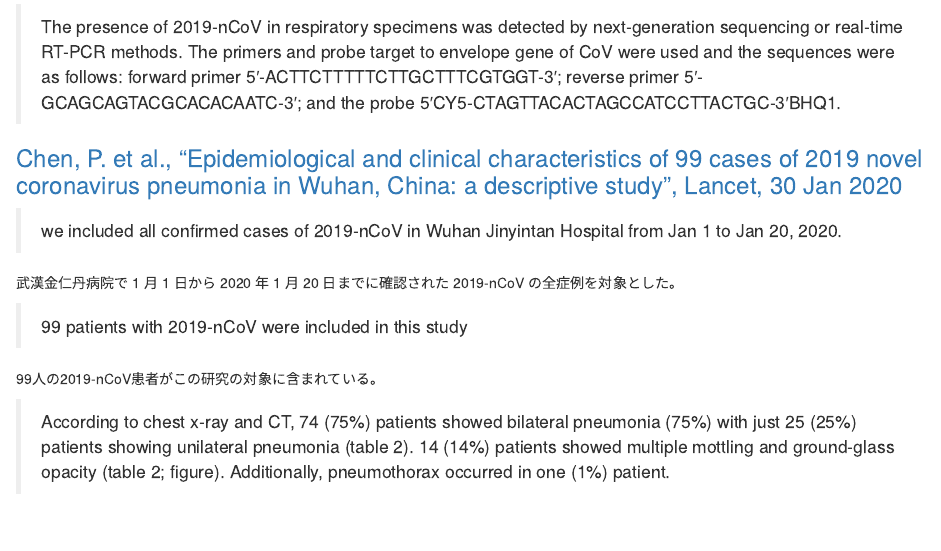
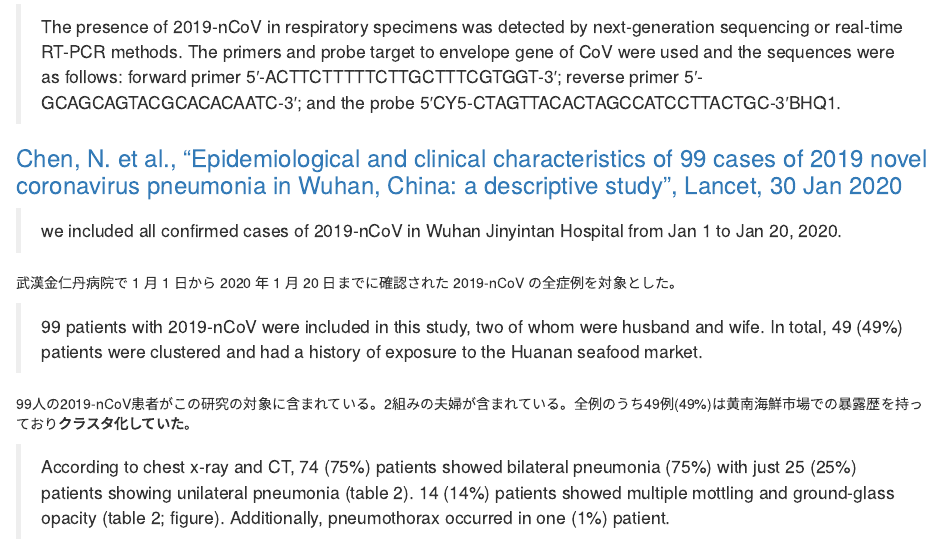
Before and after one commit to Kilometer0101/COVID-2019, an R Markdown document (References.Rmd): the page in a window 1100 px wide, from 1100 px down. The pictures show the output file References.html that the author committed with the source, opened offline.

Commit message:
update_refs

```diff
--- a/References.Rmd
+++ b/References.Rmd
@@ -51,15 +51,15 @@ SARS-CoV-2肺炎の初期段階での経験から、SARS-CoV-2肺炎症例の早
 
 >  The presence of 2019-nCoV in respiratory specimens was detected by next-generation sequencing or real-time RT-PCR methods. The primers  and  probe  target  to  envelope  gene  of  CoV  were  used  and  the  sequences  were  as  follows:  forward  primer  5′-ACTTCTTTTTCTTGCTTTCGTGGT-3′; reverse primer 5′-GCAGCAGTACGCACACAATC-3′;    and    the    probe    5′CY5-CTAGTTACACTAGCCATCCTTACTGC-3′BHQ1.
 
-### [Chen, P. et al., "Epidemiological and clinical characteristics of 99 cases of 2019 novel coronavirus pneumonia in Wuhan, China: a descriptive study", Lancet, 30 Jan 2020](https://www.thelancet.com/journals/lancet/article/PIIS0140-6736(20)30211-7/fulltext)
+### [Chen, N. et al., "Epidemiological and clinical characteristics of 99 cases of 2019 novel coronavirus pneumonia in Wuhan, China: a descriptive study", Lancet, 30 Jan 2020](https://www.thelancet.com/journals/lancet/article/PIIS0140-6736(20)30211-7/fulltext)
 
 > we included all confirmed cases of 2019-nCoV in Wuhan Jinyintan Hospital from Jan 1 to Jan 20, 2020.
 
 武漢金仁丹病院で 1 月 1 日から 2020 年 1 月 20 日までに確認された 2019-nCoV の全症例を対象とした。
 
-> 99 patients with 2019-nCoV were included in this study
+> 99 patients with 2019-nCoV were included in this study, two of whom were husband and wife. In total, 49 (49%) patients were clustered and had a history of exposure to the Huanan seafood market.
 
-99人の2019-nCoV患者がこの研究の対象に含まれている。
+99人の2019-nCoV患者がこの研究の対象に含まれている。2組みの夫婦が含まれている。全例のうち49例(49%)は黄南海鮮市場での暴露歴を持っており**クラスタ化していた**。
 
 > According to chest x-ray and CT, 74 (75%) patients showed bilateral pneumonia (75%) with just 25 (25%) patients showing unilateral pneumonia (table 2). 14 (14%) patients showed multiple mottling and ground-glass opacity (table 2; figure). Additionally, pneumothorax occurred in one (1%) patient.
 
```
Also changed, not shown: References.html, References.md.
